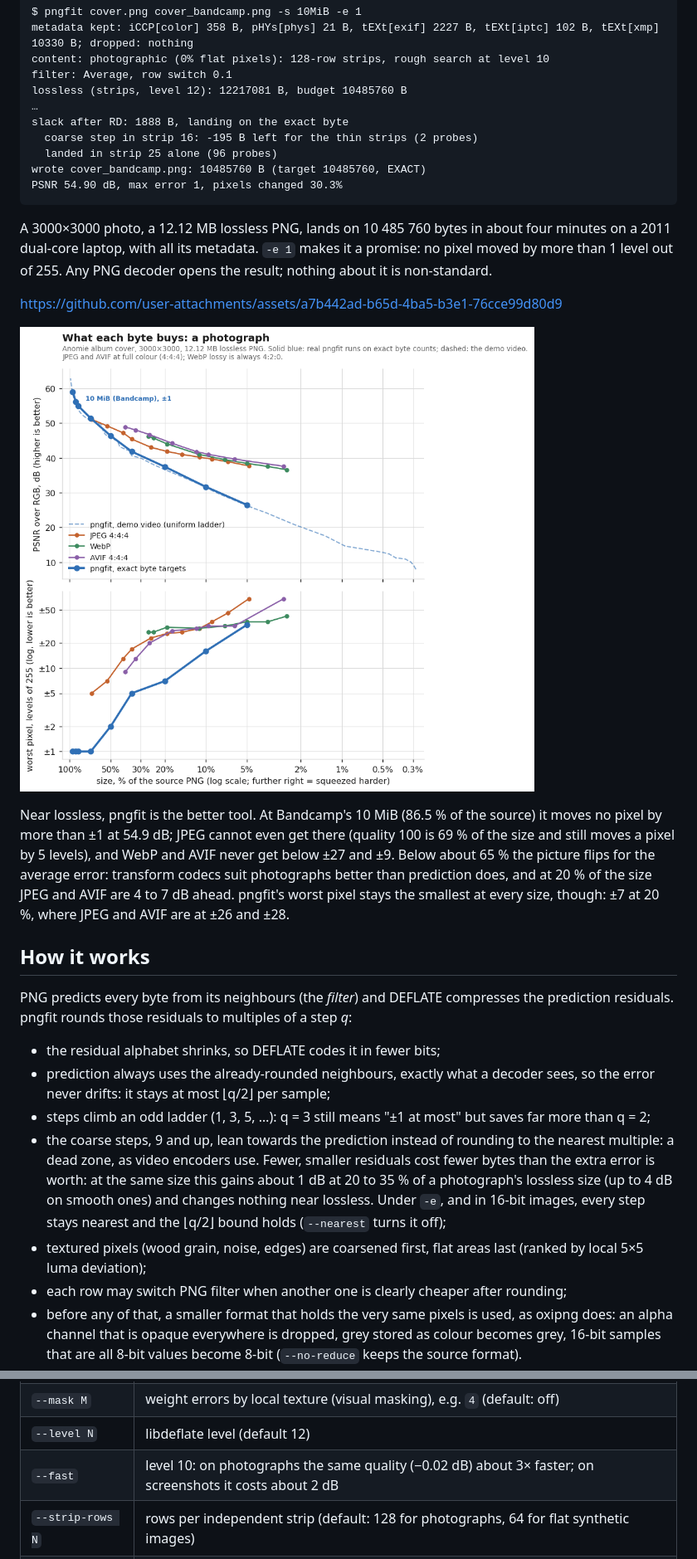
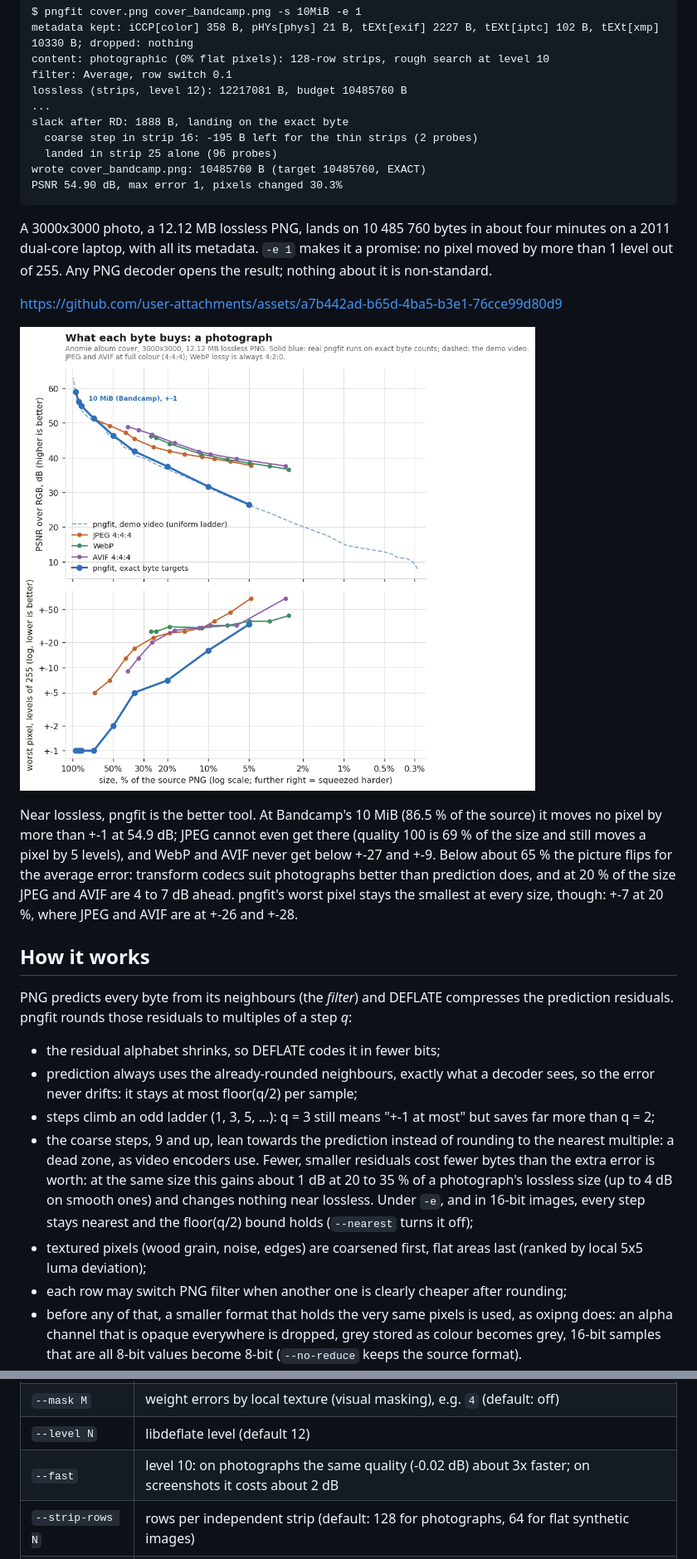
Before and after one commit to LicaRedMoth/pngfit, a Markdown page: README.md, 2 parts joined by grey strips. Shown at 83% size. Drawn GitHub-style; pictures changed too: docs/img/rd_photographic.png.

````diff
--- a/README.md
+++ b/README.md
@@ -24,7 +24,7 @@ metadata kept: iCCP[color] 358 B, pHYs[phys] 21 B, tEXt[exif] 2227 B, tEXt[iptc]
 content: photographic (0% flat pixels): 128-row strips, rough search at level 10
 filter: Average, row switch 0.1
 lossless (strips, level 12): 12217081 B, budget 10485760 B
-…
+...
 slack after RD: 1888 B, landing on the exact byte
   coarse step in strip 16: -195 B left for the thin strips (2 probes)
   landed in strip 25 alone (96 probes)
@@ -32,7 +32,7 @@ wrote cover_bandcamp.png: 10485760 B (target 10485760, EXACT)
 PSNR 54.90 dB, max error 1, pixels changed 30.3%
 ```
 
-A 3000×3000 photo, a 12.12 MB lossless PNG, lands on 10 485 760 bytes in about four minutes on a
+A 3000x3000 photo, a 12.12 MB lossless PNG, lands on 10 485 760 bytes in about four minutes on a
 2011 dual-core laptop, with all its metadata. `-e 1` makes it a promise: no pixel moved by more
 than 1 level out of 255. Any PNG decoder opens the result; nothing about it is non-standard.
 
@@ -41,11 +41,11 @@ https://github.com/user-attachments/assets/a7b442ad-b65d-4ba5-b3e1-76cce99d80d9
 ![What each byte buys on a photograph](docs/img/rd_photographic.png)
 
 Near lossless, pngfit is the better tool. At Bandcamp's 10 MiB (86.5 % of the source) it moves
-no pixel by more than ±1 at 54.9 dB; JPEG cannot even get there (quality 100 is 69 % of the size
-and still moves a pixel by 5 levels), and WebP and AVIF never get below ±27 and ±9. Below about
+no pixel by more than +-1 at 54.9 dB; JPEG cannot even get there (quality 100 is 69 % of the size
+and still moves a pixel by 5 levels), and WebP and AVIF never get below +-27 and +-9. Below about
 65 % the picture flips for the average error: transform codecs suit photographs better than
 prediction does, and at 20 % of the size JPEG and AVIF are 4 to 7 dB ahead. pngfit's worst pixel
-stays the smallest at every size, though: ±7 at 20 %, where JPEG and AVIF are at ±26 and ±28.
+stays the smallest at every size, though: +-7 at 20 %, where JPEG and AVIF are at +-26 and +-28.
 
 ## How it works
 
@@ -54,16 +54,16 @@ prediction residuals. pngfit rounds those residuals to multiples of a step *q*:
 
 * the residual alphabet shrinks, so DEFLATE codes it in fewer bits;
 * prediction always uses the already-rounded neighbours, exactly what a decoder sees, so the
-  error never drifts: it stays at most ⌊q/2⌋ per sample;
-* steps climb an odd ladder (1, 3, 5, …): q = 3 still means "±1 at most" but saves far more
+  error never drifts: it stays at most floor(q/2) per sample;
+* steps climb an odd ladder (1, 3, 5, ...): q = 3 still means "+-1 at most" but saves far more
   than q = 2;
 * the coarse steps, 9 and up, lean towards the prediction instead of rounding to the nearest
   multiple: a dead zone, as video encoders use. Fewer, smaller residuals cost fewer bytes than the
   extra error is worth: at the same size this gains about 1 dB at 20 to 35 % of a photograph's
   lossless size (up to 4 dB on smooth ones) and changes nothing near lossless. Under `-e`, and in
-  16-bit images, every step stays nearest and the ⌊q/2⌋ bound holds (`--nearest` turns it off);
+  16-bit images, every step stays nearest and the floor(q/2) bound holds (`--nearest` turns it off);
 * textured pixels (wood grain, noise, edges) are coarsened first, flat areas last
-  (ranked by local 5×5 luma deviation);
+  (ranked by local 5x5 luma deviation);
 * each row may switch PNG filter when another one is clearly cheaper after rounding;
 * before any of that, a smaller format that holds the very same pixels is used, as oxipng does:
   an alpha channel that is opaque everywhere is dropped, grey stored as colour becomes grey,
@@ -189,7 +189,7 @@ own lossless size. `0` means "as small as you can".
 | `--ladder` | `odd` (default), `all`, or an explicit list like `1,3,5,9` |
 | `--mask M` | weight errors by local texture (visual masking), e.g. `4` (default: off) |
 | `--level N` | libdeflate level (default 12) |
-| `--fast` | level 10: on photographs the same quality (−0.02 dB) about 3× faster; on screenshots it costs about 2 dB |
+| `--fast` | level 10: on photographs the same quality (-0.02 dB) about 3x faster; on screenshots it costs about 2 dB |
 | `--strip-rows N` | rows per independent strip (default: 128 for photographs, 64 for flat synthetic images) |
 | `--rounds N` | rate-distortion refinement rounds (default 4) |
 | `--nearest` | round every step to the nearest multiple, as 1.0 did (no dead zone on coarse steps) |
````
Also changed, not shown: other parts of README.md (+32 -32 lines), web/README.md (+1 -1 lines), docs/img/bench_photographic.png, docs/img/bench_synthetic.png, docs/img/rd_synthetic.png, 9 other files.
